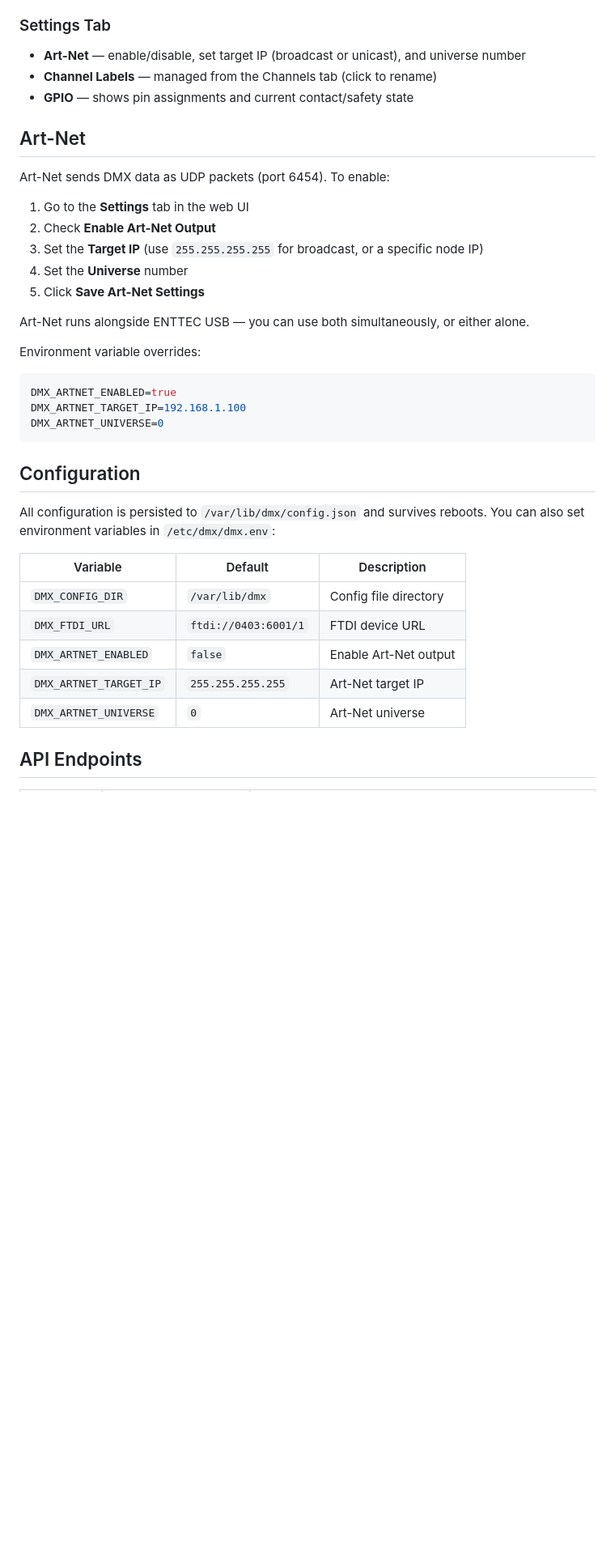
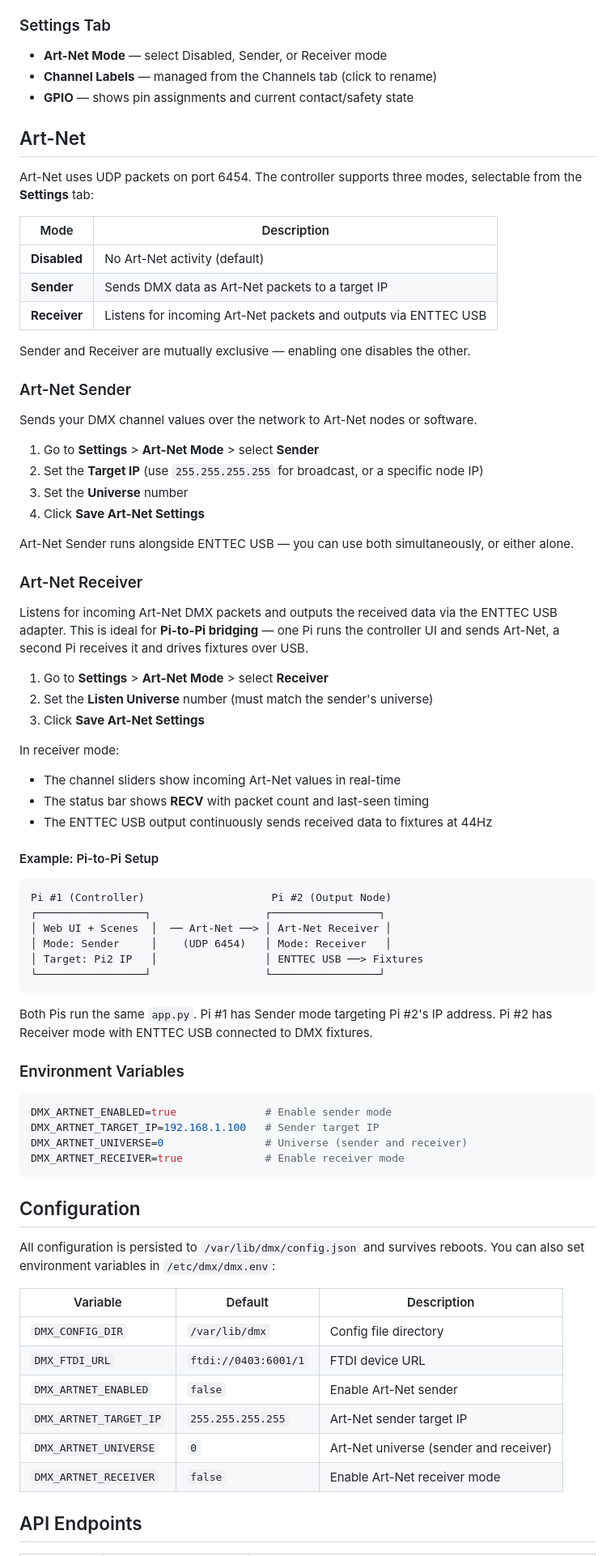
Before and after one commit to morroware/new-dmx, a Markdown page: README.md, the part around one of its changes. Shown at 81% size. Drawn GitHub-style; blank space fills up the shorter version.

Commit message:
Update README with Art-Net receiver mode documentation
Adds receiver mode details, Pi-to-Pi bridging example diagram,
environment variable reference, and updated settings tab description.

https://claude.ai/code/session_01NaqXuKAL5vmgvEVJu9XK5o

````diff
--- a/README.md
+++ b/README.md
@@ -97,28 +98,66 @@ pip install -r requirements.txt
 
 ### Settings Tab
 
-- **Art-Net** — enable/disable, set target IP (broadcast or unicast), and universe number
+- **Art-Net Mode** — select Disabled, Sender, or Receiver mode
 - **Channel Labels** — managed from the Channels tab (click to rename)
 - **GPIO** — shows pin assignments and current contact/safety state
 
 ## Art-Net
 
-Art-Net sends DMX data as UDP packets (port 6454). To enable:
+Art-Net uses UDP packets on port 6454. The controller supports three modes, selectable from the **Settings** tab:
 
-1. Go to the **Settings** tab in the web UI
-2. Check **Enable Art-Net Output**
-3. Set the **Target IP** (use `255.255.255.255` for broadcast, or a specific node IP)
-4. Set the **Universe** number
-5. Click **Save Art-Net Settings**
+| Mode | Description |
+|------|-------------|
+| **Disabled** | No Art-Net activity (default) |
+| **Sender** | Sends DMX data as Art-Net packets to a target IP |
+| **Receiver** | Listens for incoming Art-Net packets and outputs via ENTTEC USB |
 
-Art-Net runs alongside ENTTEC USB — you can use both simultaneously, or either alone.
+Sender and Receiver are mutually exclusive — enabling one disables the other.
 
-Environment variable overrides:
+### Art-Net Sender
+
+Sends your DMX channel values over the network to Art-Net nodes or software.
+
+1. Go to **Settings** > **Art-Net Mode** > select **Sender**
+2. Set the **Target IP** (use `255.255.255.255` for broadcast, or a specific node IP)
+3. Set the **Universe** number
+4. Click **Save Art-Net Settings**
+
+Art-Net Sender runs alongside ENTTEC USB — you can use both simultaneously, or either alone.
+
+### Art-Net Receiver
+
+Listens for incoming Art-Net DMX packets and outputs the received data via the ENTTEC USB adapter. This is ideal for **Pi-to-Pi bridging** — one Pi runs the controller UI and sends Art-Net, a second Pi receives it and drives fixtures over USB.
+
+1. Go to **Settings** > **Art-Net Mode** > select **Receiver**
+2. Set the **Listen Universe** number (must match the sender's universe)
+3. Click **Save Art-Net Settings**
+
+In receiver mode:
+- The channel sliders show incoming Art-Net values in real-time
+- The status bar shows **RECV** with packet count and last-seen timing
+- The ENTTEC USB output continuously sends received data to fixtures at 44Hz
+
+#### Example: Pi-to-Pi Setup
+
+```
+Pi #1 (Controller)                    Pi #2 (Output Node)
+┌─────────────────┐                  ┌─────────────────┐
+│ Web UI + Scenes  │  ── Art-Net ──> │ Art-Net Receiver │
+│ Mode: Sender     │    (UDP 6454)   │ Mode: Receiver   │
+│ Target: Pi2 IP   │                 │ ENTTEC USB ──> Fixtures
+└─────────────────┘                  └─────────────────┘
+```
+
+Both Pis run the same `app.py`. Pi #1 has Sender mode targeting Pi #2's IP address. Pi #2 has Receiver mode with ENTTEC USB connected to DMX fixtures.
+
+### Environment Variables
 
 ```bash
-DMX_ARTNET_ENABLED=true
-DMX_ARTNET_TARGET_IP=192.168.1.100
-DMX_ARTNET_UNIVERSE=0
+DMX_ARTNET_ENABLED=true              # Enable sender mode
+DMX_ARTNET_TARGET_IP=192.168.1.100   # Sender target IP
+DMX_ARTNET_UNIVERSE=0                # Universe (sender and receiver)
+DMX_ARTNET_RECEIVER=true             # Enable receiver mode
 ```
 
 ## Configuration
@@ -129,9 +168,10 @@ All configuration is persisted to `/var/lib/dmx/config.json` and survives reboot
 |----------|---------|-------------|
 | `DMX_CONFIG_DIR` | `/var/lib/dmx` | Config file directory |
 | `DMX_FTDI_URL` | `ftdi://0403:6001/1` | FTDI device URL |
-| `DMX_ARTNET_ENABLED` | `false` | Enable Art-Net output |
-| `DMX_ARTNET_TARGET_IP` | `255.255.255.255` | Art-Net target IP |
-| `DMX_ARTNET_UNIVERSE` | `0` | Art-Net universe |
+| `DMX_ARTNET_ENABLED` | `false` | Enable Art-Net sender |
+| `DMX_ARTNET_TARGET_IP` | `255.255.255.255` | Art-Net sender target IP |
+| `DMX_ARTNET_UNIVERSE` | `0` | Art-Net universe (sender and receiver) |
+| `DMX_ARTNET_RECEIVER` | `false` | Enable Art-Net receiver mode |
 
 ## API Endpoints
 
````
Also changed, not shown: other parts of README.md (+1 -0 lines).
